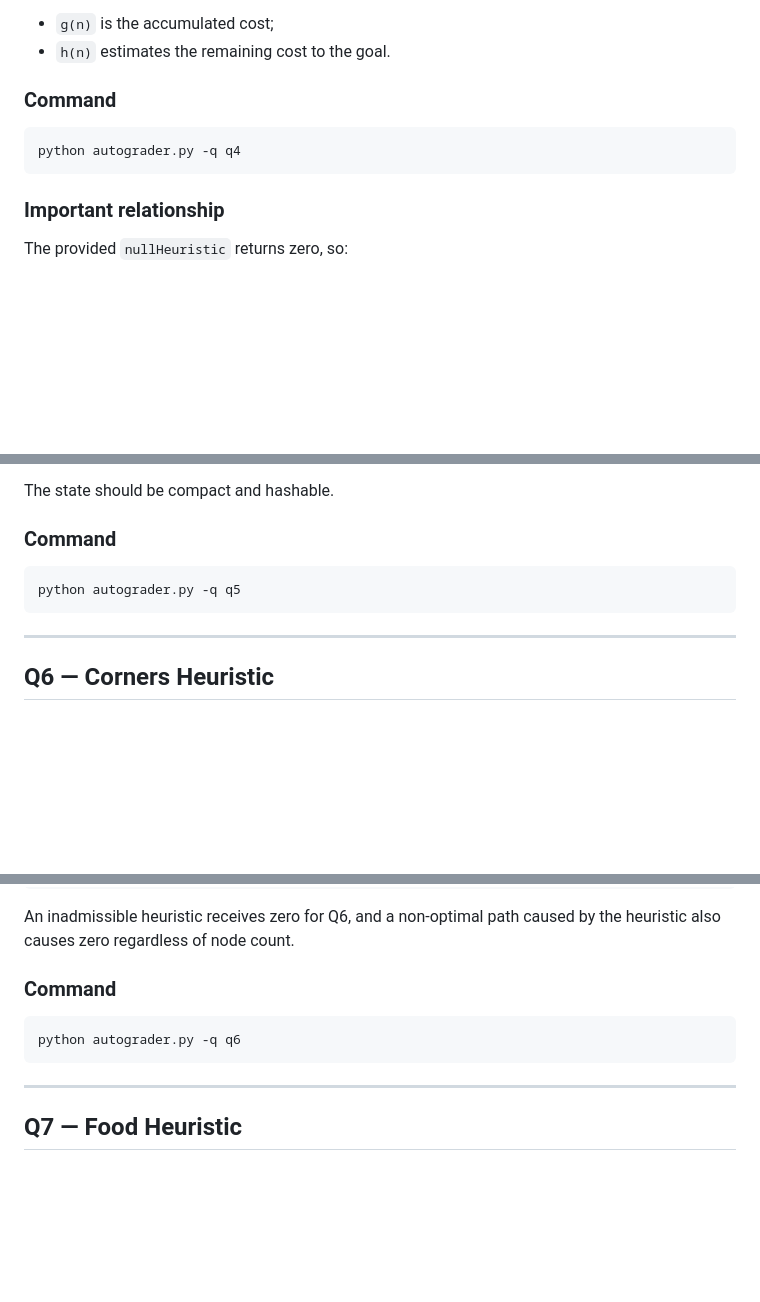
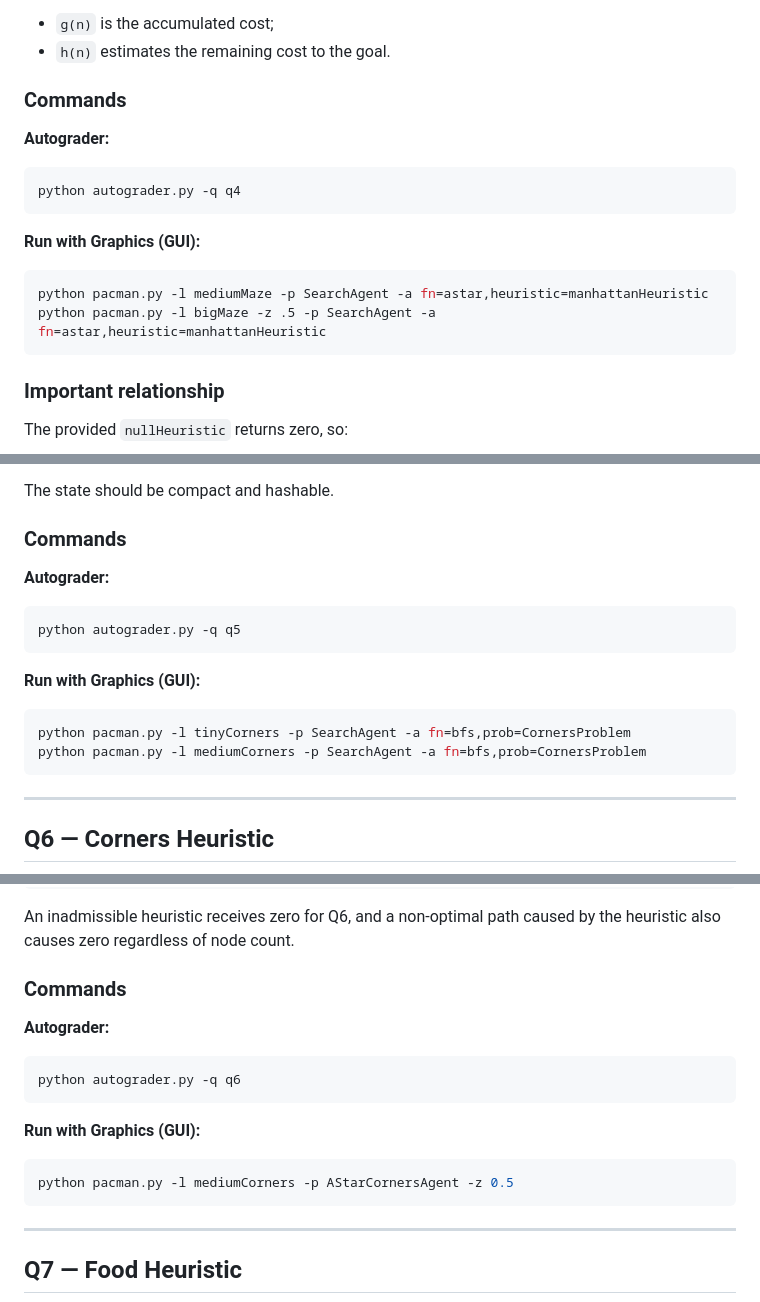
Before and after one commit to Raashidh-Rizvi/Pac-Man-Intelligent-Search, a Markdown page: README.md, 3 parts joined by grey strips. Rendered like a GitHub page; blank space fills up the shorter version.

````diff
--- a/README.md
+++ b/README.md
@@ -367,10 +403,17 @@ where:
 - `g(n)` is the accumulated cost;
 - `h(n)` estimates the remaining cost to the goal.
 
-### Command
+### Commands
 
+**Autograder:**
 ```bash
 python autograder.py -q q4
+```
+
+**Run with Graphics (GUI):**
+```bash
+python pacman.py -l mediumMaze -p SearchAgent -a fn=astar,heuristic=manhattanHeuristic
+python pacman.py -l bigMaze -z .5 -p SearchAgent -a fn=astar,heuristic=manhattanHeuristic
 ```
 
 ### Important relationship
@@ -423,10 +466,17 @@ Do not store:
 
 The state should be compact and hashable.
 
-### Command
+### Commands
 
+**Autograder:**
 ```bash
 python autograder.py -q q5
+```
+
+**Run with Graphics (GUI):**
+```bash
+python pacman.py -l tinyCorners -p SearchAgent -a fn=bfs,prob=CornersProblem
+python pacman.py -l mediumCorners -p SearchAgent -a fn=bfs,prob=CornersProblem
 ```
 
 ---
@@ -494,10 +544,16 @@ Performance
 
 An inadmissible heuristic receives zero for Q6, and a non-optimal path caused by the heuristic also causes zero regardless of node count.
 
-### Command
+### Commands
 
+**Autograder:**
 ```bash
 python autograder.py -q q6
+```
+
+**Run with Graphics (GUI):**
+```bash
+python pacman.py -l mediumCorners -p AStarCornersAgent -z 0.5
 ```
 
 ---
````
Also changed, not shown: other parts of README.md (+54 -9 lines).
